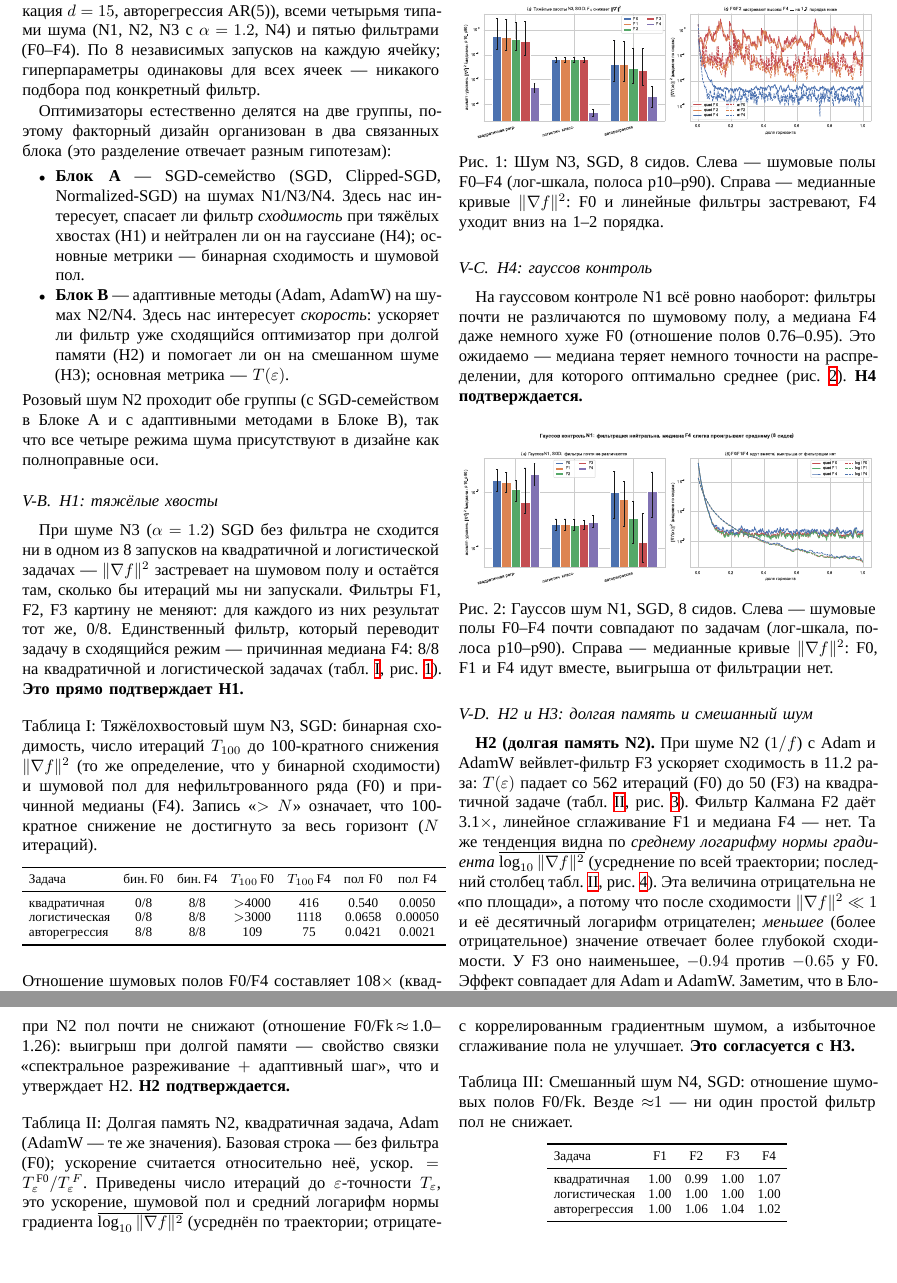
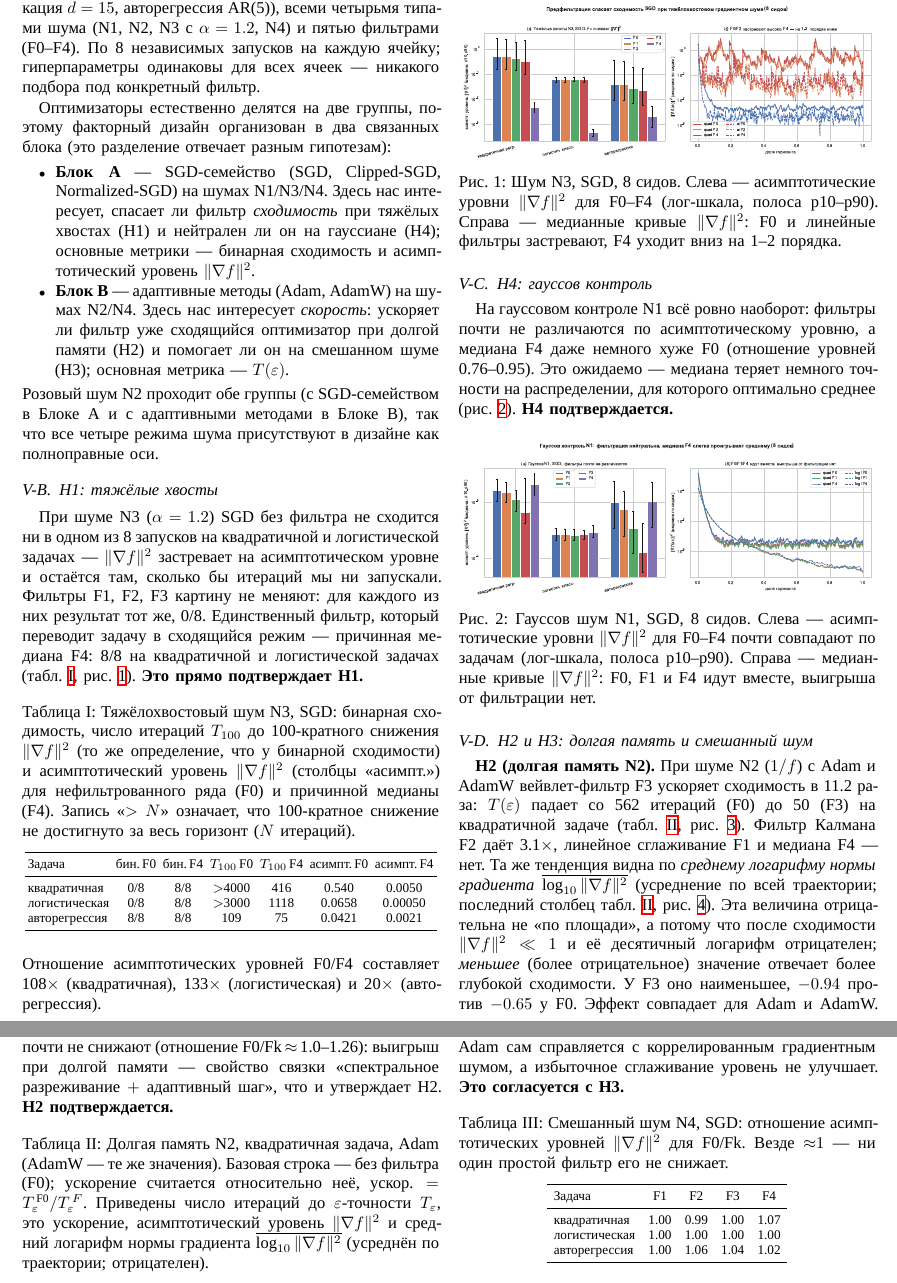
Before and after one commit to Poogee/momo_proj, a LaTeX paper (refactored_paper.tex): two parts of pages 4 and 5 of 7 before the commit and two parts of pages 4 and 5 of 8 after it, joined at a grey line, cut so that both start at the same text, the shorter picture padded with empty space. Compiled offline with XeLaTeX; a missing font is replaced by an installed copy or a similar font.

Commit message:
Replace non-standard "пол"/"шумовой пол" with "асимптотический уровень"
"Пол градиента" is not a real term, and bare "пол" / "шумовой пол" in the
text and table headers read that way. Rename the metric everywhere to
"асимптотический уровень ||grad f||^2" (which the figures already use),
abbreviated "асимпт." in table columns. Applies to refactored_paper.tex
(abstract, metrics, hypotheses, tab:rescue/tab:h2/tab:h3 + captions, Exp2/3,
practice, next steps, conclusion) and refactored_poster.tex. tab:rescue
column spacing tightened to keep the wider headers within the column.

Co-Authored-By: Claude Opus 4.8 (1M context) <noreply@anthropic.com>

```diff
--- a/refactored_paper.tex
+++ b/refactored_paper.tex
@@ -413,7 +416,7 @@ $d=20$, логистическая классификация $d=15$, автор
         Normalized-SGD) на шумах N1/N3/N4. Здесь нас интересует, спасает
         ли фильтр \emph{сходимость} при тяжёлых хвостах (H1) и нейтрален
         ли он на гауссиане (H4); основные метрики~--- бинарная сходимость
-        и шумовой пол.
+        и асимптотический уровень $\|\nabla f\|^2$.
   \item \textbf{Блок B}~--- адаптивные методы (Adam, AdamW) на шумах
         N2/N4. Здесь нас интересует \emph{скорость}: ускоряет ли фильтр
         уже сходящийся оптимизатор при долгой памяти (H2) и помогает ли
@@ -427,8 +430,8 @@ $d=20$, логистическая классификация $d=15$, автор
 
 При шуме N3 ($\alpha=1.2$) SGD без фильтра не сходится ни в одном из
 8~запусков на квадратичной и логистической задачах~--- $\|\nabla f\|^2$
-застревает на шумовом полу и остаётся там, сколько бы итераций мы ни
-запускали. Фильтры F1, F2, F3 картину не меняют: для каждого из них
+застревает на асимптотическом уровне и остаётся там, сколько бы итераций
+мы ни запускали. Фильтры F1, F2, F3 картину не меняют: для каждого из них
 результат тот же, 0/8. Единственный фильтр, который переводит задачу в
 сходящийся режим~--- причинная медиана F4: 8/8 на квадратичной и
 логистической задачах (табл.~\ref{tab:rescue}, рис.~\ref{fig:rescue}).
@@ -436,16 +439,17 @@ $d=20$, логистическая классификация $d=15$, автор
 
 \begin{table}[H]
 \centering\footnotesize
-\setlength{\tabcolsep}{4pt}
+\setlength{\tabcolsep}{2pt}
 \caption{Тяжёлохвостовый шум N3, SGD: бинарная сходимость, число итераций
 $T_{100}$ до 100-кратного снижения $\|\nabla f\|^2$ (то же определение, что
-у бинарной сходимости) и шумовой пол для нефильтрованного ряда (F0) и
-причинной медианы (F4). Запись «$>N$» означает, что 100-кратное снижение
-не достигнуто за весь горизонт ($N$ итераций).}
+у бинарной сходимости) и асимптотический уровень $\|\nabla f\|^2$ (столбцы
+«асимпт.») для нефильтрованного ряда (F0) и причинной медианы (F4). Запись
+«$>N$» означает, что 100-кратное снижение не достигнуто за весь горизонт
+($N$ итераций).}
 \label{tab:rescue}
 \begin{tabular}{lcccccc}
 \toprule
-Задача & бин.\,F0 & бин.\,F4 & $T_{100}$\,F0 & $T_{100}$\,F4 & пол F0 & пол F4 \\
+Задача & бин.\,F0 & бин.\,F4 & $T_{100}$\,F0 & $T_{100}$\,F4 & асимпт.\,F0 & асимпт.\,F4 \\
 \midrule
 квадратичная  & 0/8 & 8/8 & $>$4000 & 416  & 0.540  & 0.0050  \\
 логистическая & 0/8 & 8/8 & $>$3000 & 1118 & 0.0658 & 0.00050 \\
@@ -454,7 +458,7 @@ $T_{100}$ до 100-кратного снижения $\|\nabla f\|^2$ (то же
 \end{tabular}
 \end{table}
 
-\noindent Отношение шумовых полов F0/F4 составляет 108$\times$
+\noindent Отношение асимптотических уровней F0/F4 составляет 108$\times$
 (квадратичная), 133$\times$ (логистическая) и 20$\times$ (авторегрессия).
 
 Для авторегрессионной задачи сходимость формально достигается и без
@@ -464,26 +468,27 @@ $T_{100}$ до 100-кратного снижения $\|\nabla f\|^2$ (то же
 \begin{figure}[H]
   \centering
   \includegraphics[width=\linewidth]{figures/convergence_rescue.pdf}
-  \caption{Шум N3, SGD, 8~сидов. Слева~--- шумовые полы F0--F4
-    (лог-шкала, полоса p10--p90). Справа~--- медианные кривые
-    $\|\nabla f\|^2$: F0 и линейные фильтры застревают, F4 уходит
-    вниз на 1--2~порядка.}
+  \caption{Шум N3, SGD, 8~сидов. Слева~--- асимптотические уровни
+    $\|\nabla f\|^2$ для F0--F4 (лог-шкала, полоса p10--p90). Справа~---
+    медианные кривые $\|\nabla f\|^2$: F0 и линейные фильтры застревают,
+    F4 уходит вниз на 1--2~порядка.}
   \label{fig:rescue}
 \end{figure}
 
 \subsection{H4: гауссов контроль}
 
 На гауссовом контроле N1 всё ровно наоборот: фильтры почти не
-различаются по шумовому полу, а медиана F4 даже немного хуже F0
-(отношение полов 0.76--0.95). Это ожидаемо~--- медиана теряет немного
+различаются по асимптотическому уровню, а медиана F4 даже немного хуже F0
+(отношение уровней 0.76--0.95). Это ожидаемо~--- медиана теряет немного
 точности на распределении, для которого оптимально среднее
 (рис.~\ref{fig:gauss}). \textbf{H4 подтверждается.}
 
 \begin{figure}[H]
   \centering
   \includegraphics[width=\linewidth]{figures/gaussian_control.pdf}
-  \caption{Гауссов шум N1, SGD, 8~сидов. Слева~--- шумовые полы F0--F4
-    почти совпадают по задачам (лог-шкала, полоса p10--p90). Справа~---
+  \caption{Гауссов шум N1, SGD, 8~сидов. Слева~--- асимптотические уровни
+    $\|\nabla f\|^2$ для F0--F4 почти совпадают по задачам (лог-шкала,
+    полоса p10--p90). Справа~---
     медианные кривые $\|\nabla f\|^2$: F0, F1 и F4 идут вместе,
     выигрыша от фильтрации нет.}
   \label{fig:gauss}
@@ -504,8 +509,9 @@ $\|\nabla f\|^2\ll1$ и её десятичный логарифм отрица
 (более отрицательное) значение отвечает более глубокой сходимости. У~F3
 оно наименьшее, $-0.94$ против $-0.65$ у~F0. Эффект совпадает для Adam
 и AdamW. Заметим, что в Блоке~A с
-SGD-семейством линейная и медианная фильтрация при N2 пол почти не
-снижают (отношение F0/Fk${\,\approx\,}$1.0--1.26): выигрыш при долгой
+SGD-семейством линейная и медианная фильтрация при N2 асимптотический
+уровень почти не снижают (отношение F0/Fk${\,\approx\,}$1.0--1.26):
+выигрыш при долгой
 памяти~--- свойство связки «спектральное разреживание $+$ адаптивный
 шаг», что и утверждает H2. \textbf{H2 подтверждается.}
 
@@ -516,8 +522,9 @@ SGD-семейством линейная и медианная фильтрац
 значения). Базовая строка~--- без фильтра (F0); ускорение считается
 относительно неё, ускор.${}=T_\varepsilon^{\,\mathrm{F0}}/T_\varepsilon^{\,F}$.
 Приведены число итераций до $\varepsilon$-точности $T_\varepsilon$, это
-ускорение, шумовой пол и средний логарифм нормы градиента
-$\overline{\log_{10}\|\nabla f\|^2}$ (усреднён по траектории; отрицателен).}
+ускорение, асимптотический уровень $\|\nabla f\|^2$ и средний логарифм
+нормы градиента $\overline{\log_{10}\|\nabla f\|^2}$ (усреднён по
+траектории; отрицателен).}
 \label{tab:h2}
 \begin{tabular}{lcccc}
 \toprule
@@ -555,17 +562,18 @@ F4 (медиана)         & 560 & 1.0$\times$        & 0.266 & $-0.59$ \\
 \end{figure}
 
 \textbf{H3 (смешанный шум N4).} На смешанном N4 ни один простой фильтр
-шумовой пол не снижает: отношение полов F0/Fk близко к единице для всех
-фильтров и всех задач (табл.~\ref{tab:h3}). Для адаптивных методов на N4
-разницы между F0 и фильтрами тоже нет~--- Adam сам справляется с
-коррелированным градиентным шумом, а избыточное сглаживание пола не
-улучшает. \textbf{Это согласуется с H3.}
+асимптотический уровень не снижает: отношение уровней F0/Fk близко к
+единице для всех фильтров и всех задач (табл.~\ref{tab:h3}). Для
+адаптивных методов на N4 разницы между F0 и фильтрами тоже нет~--- Adam
+сам справляется с коррелированным градиентным шумом, а избыточное
+сглаживание уровень не улучшает. \textbf{Это согласуется с H3.}
 
 \begin{table}[H]
 \centering\footnotesize
 \setlength{\tabcolsep}{4pt}
-\caption{Смешанный шум N4, SGD: отношение шумовых полов F0/Fk. Везде
-${\approx}1$~--- ни один простой фильтр пол не снижает.}
+\caption{Смешанный шум N4, SGD: отношение асимптотических уровней
+$\|\nabla f\|^2$ для F0/Fk. Везде ${\approx}1$~--- ни один простой фильтр
+его не снижает.}
 \label{tab:h3}
 \begin{tabular}{lcccc}
 \toprule
```
Also changed, not shown: refactored_poster.tex (+9 -7 lines), refactored_paper.pdf, refactored_poster.pdf, refactored_paper.tex (59 more changed lines).
